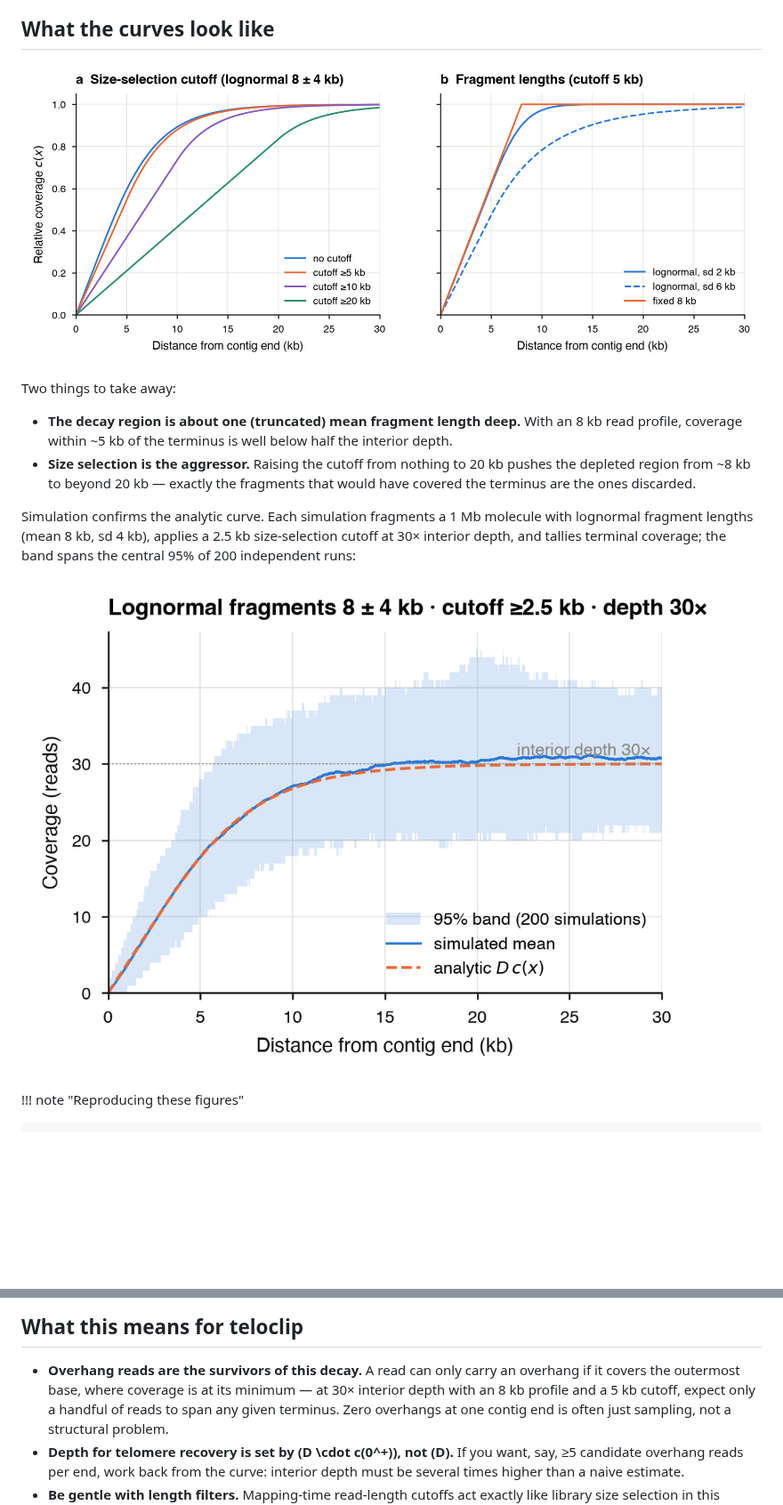
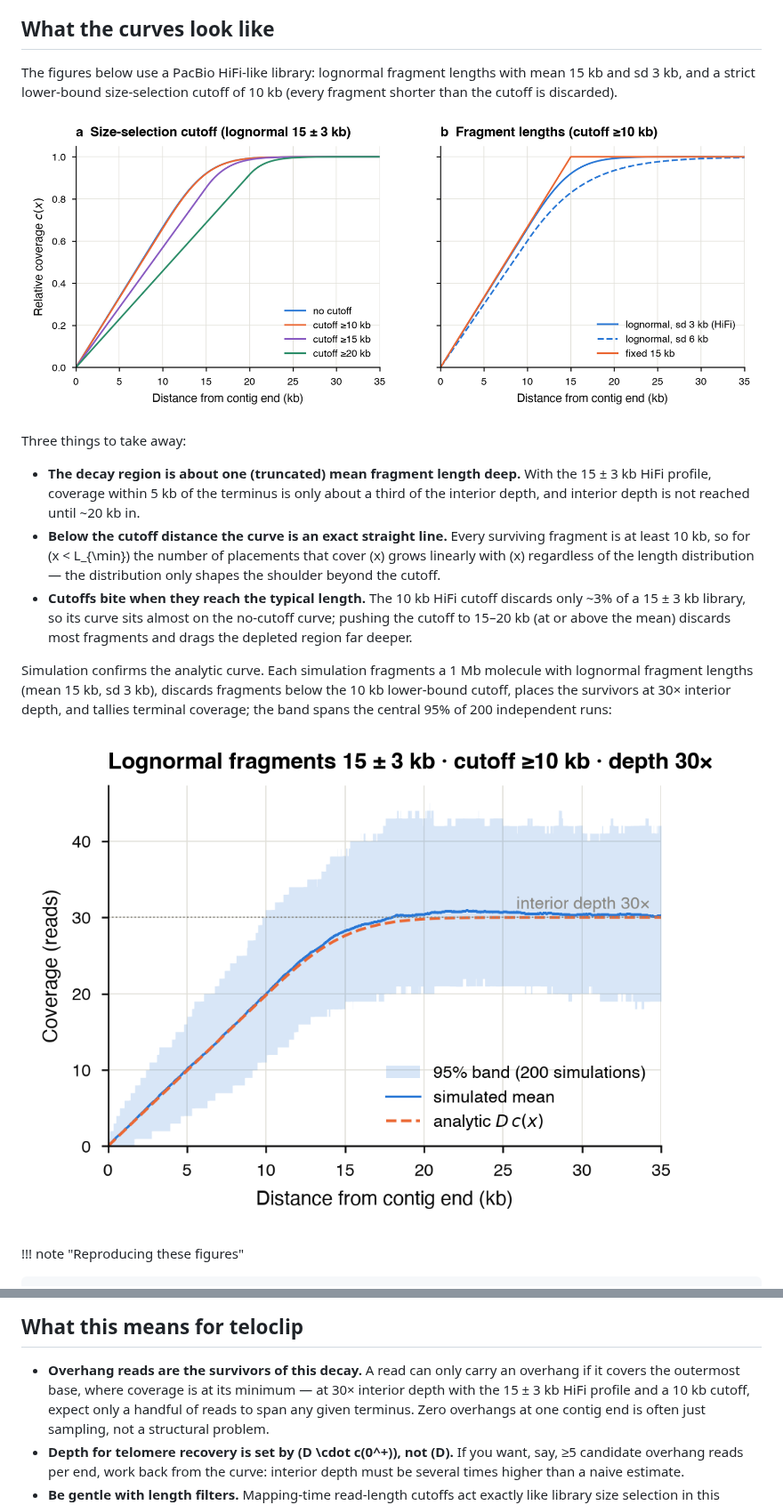
Before and after one commit to Adamtaranto/teloclip, a Markdown page: docs/guide/coverage-decay.md, 2 parts joined by grey strips. Shown at 89% size. Drawn GitHub-style; pictures changed too: docs/images/coverage-decay-analytic.png, docs/images/coverage-decay-bootstrap.png; blank space fills up the shorter version.

Commit message:
docs: rebuild coverage-decay figures around a PacBio HiFi library
Both static figures and the interactive explorer defaults now use
lognormal fragment lengths with mean 15 kb and sd 3 kb under a strict
10 kb lower-bound size-selection cutoff (fragments shorter than the
cutoff are discarded), reflecting a HiFi protocol. Page text updates the
takeaways for the new parameters, including that the curve is exactly
linear below the cutoff distance and that a 10 kb cutoff removes only
~3% of a 15 kb library while cutoffs at or above the mean bite hard.
The cutoff slider is relabelled 'Lower-bound cutoff (discard shorter)'.

Co-Authored-By: Claude Fable 5 <noreply@anthropic.com>
Claude-Session: https://claude.ai/code/session_01KFmp1HkfbvA3PqVqryhb4Q

```diff
--- a/docs/guide/coverage-decay.md
+++ b/docs/guide/coverage-decay.md
@@ -77,23 +77,35 @@ curve near the terminus.
 
 ## What the curves look like
 
-![Two-panel figure of analytic coverage-decay curves. Panel a: relative coverage against distance from the contig end for a lognormal 8 kb read profile under size-selection cutoffs from none to 20 kb; harsher cutoffs push the decay region deeper into the contig. Panel b: the same curve for narrow and wide lognormal profiles and a fixed 8 kb fragment length at a 5 kb cutoff; wider length distributions stretch the decay further.](../images/coverage-decay-analytic.png)
+The figures below use a PacBio HiFi-like library: lognormal fragment lengths
+with mean 15 kb and sd 3 kb, and a strict lower-bound size-selection cutoff
+of 10 kb (every fragment shorter than the cutoff is discarded).
 
-Two things to take away:
+![Two-panel figure of analytic coverage-decay curves. Panel a: relative coverage against distance from the contig end for a lognormal read profile with mean 15 kb and sd 3 kb under lower-bound size-selection cutoffs of none, 10, 15 and 20 kb; harsher cutoffs push the decay region deeper into the contig. Panel b: the same curve at the 10 kb cutoff for the HiFi profile, a wider sd 6 kb lognormal, and a fixed 15 kb fragment length; wider length distributions stretch the decay further.](../images/coverage-decay-analytic.png)
+
+Three things to take away:
 
 - **The decay region is about one (truncated) mean fragment length deep.**
-  With an 8 kb read profile, coverage within ~5 kb of the terminus is well
-  below half the interior depth.
-- **Size selection is the aggressor.** Raising the cutoff from nothing to
-  20 kb pushes the depleted region from ~8 kb to beyond 20 kb — exactly the
-  fragments that would have covered the terminus are the ones discarded.
+  With the 15 ± 3 kb HiFi profile, coverage within 5 kb of the terminus is
+  only about a third of the interior depth, and interior depth is not
+  reached until ~20 kb in.
+- **Below the cutoff distance the curve is an exact straight line.** Every
+  surviving fragment is at least 10 kb, so for \(x < L_{\min}\) the number
+  of placements that cover \(x\) grows linearly with \(x\) regardless of the
+  length distribution — the distribution only shapes the shoulder beyond the
+  cutoff.
+- **Cutoffs bite when they reach the typical length.** The 10 kb HiFi cutoff
+  discards only ~3% of a 15 ± 3 kb library, so its curve sits almost on the
+  no-cutoff curve; pushing the cutoff to 15–20 kb (at or above the mean)
+  discards most fragments and drags the depleted region far deeper.
 
 Simulation confirms the analytic curve. Each simulation fragments a 1 Mb
-molecule with lognormal fragment lengths (mean 8 kb, sd 4 kb), applies a
-2.5 kb size-selection cutoff at 30× interior depth, and tallies terminal
-coverage; the band spans the central 95% of 200 independent runs:
+molecule with lognormal fragment lengths (mean 15 kb, sd 3 kb), discards
+fragments below the 10 kb lower-bound cutoff, places the survivors at 30×
+interior depth, and tallies terminal coverage; the band spans the central
+95% of 200 independent runs:
 
-![Simulated terminal coverage for lognormal fragment lengths with mean 8 kb and standard deviation 4 kb under a 2.5 kb size-selection cutoff at thirty-fold interior depth, with a 95 percent bootstrap band from 200 simulations, overlaid with the analytic expectation, which tracks the simulated mean closely across the whole decay region.](../images/coverage-decay-bootstrap.png)
+![Simulated terminal coverage for lognormal fragment lengths with mean 15 kb and standard deviation 3 kb under a strict 10 kb lower-bound size-selection cutoff at thirty-fold interior depth, with a 95 percent bootstrap band from 200 simulations, overlaid with the analytic expectation, which tracks the simulated mean closely across the whole decay region.](../images/coverage-decay-bootstrap.png)
 
 !!! note "Reproducing these figures"
 
@@ -119,8 +131,8 @@ browser; the readout reports expected absolute coverage near the terminus.
 
 - **Overhang reads are the survivors of this decay.** A read can only carry
   an overhang if it covers the outermost base, where coverage is at its
-  minimum — at 30× interior depth with an 8 kb profile and a 5 kb cutoff,
-  expect only a handful of reads to span any given terminus. Zero overhangs
+  minimum — at 30× interior depth with the 15 ± 3 kb HiFi profile and a
+  10 kb cutoff, expect only a handful of reads to span any given terminus. Zero overhangs
   at one contig end is often just sampling, not a structural problem.
 - **Depth for telomere recovery is set by \(D \cdot c(0^+)\), not \(D\).**
   If you want, say, ≥5 candidate overhang reads per end, work back from the
```
Also changed, not shown: 2 other files.
